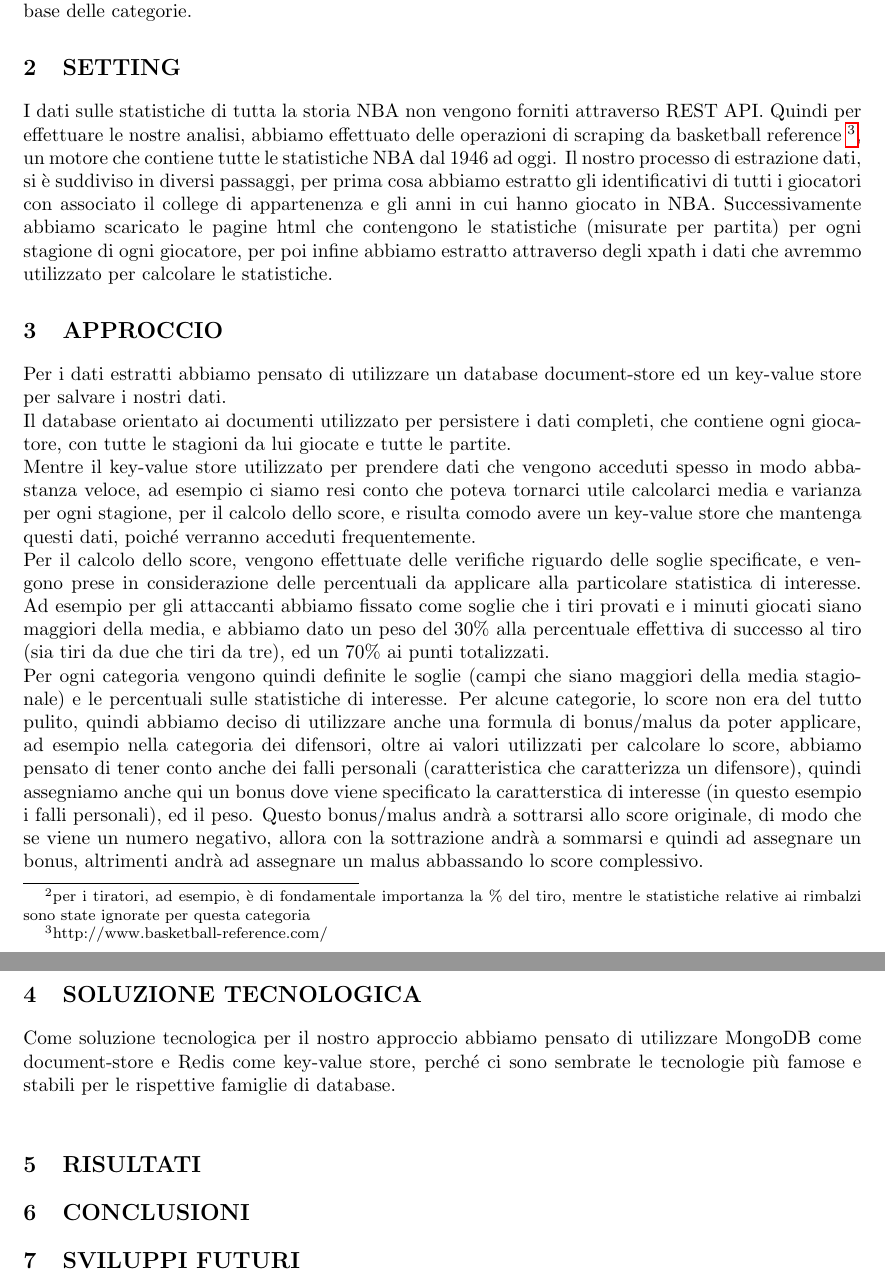
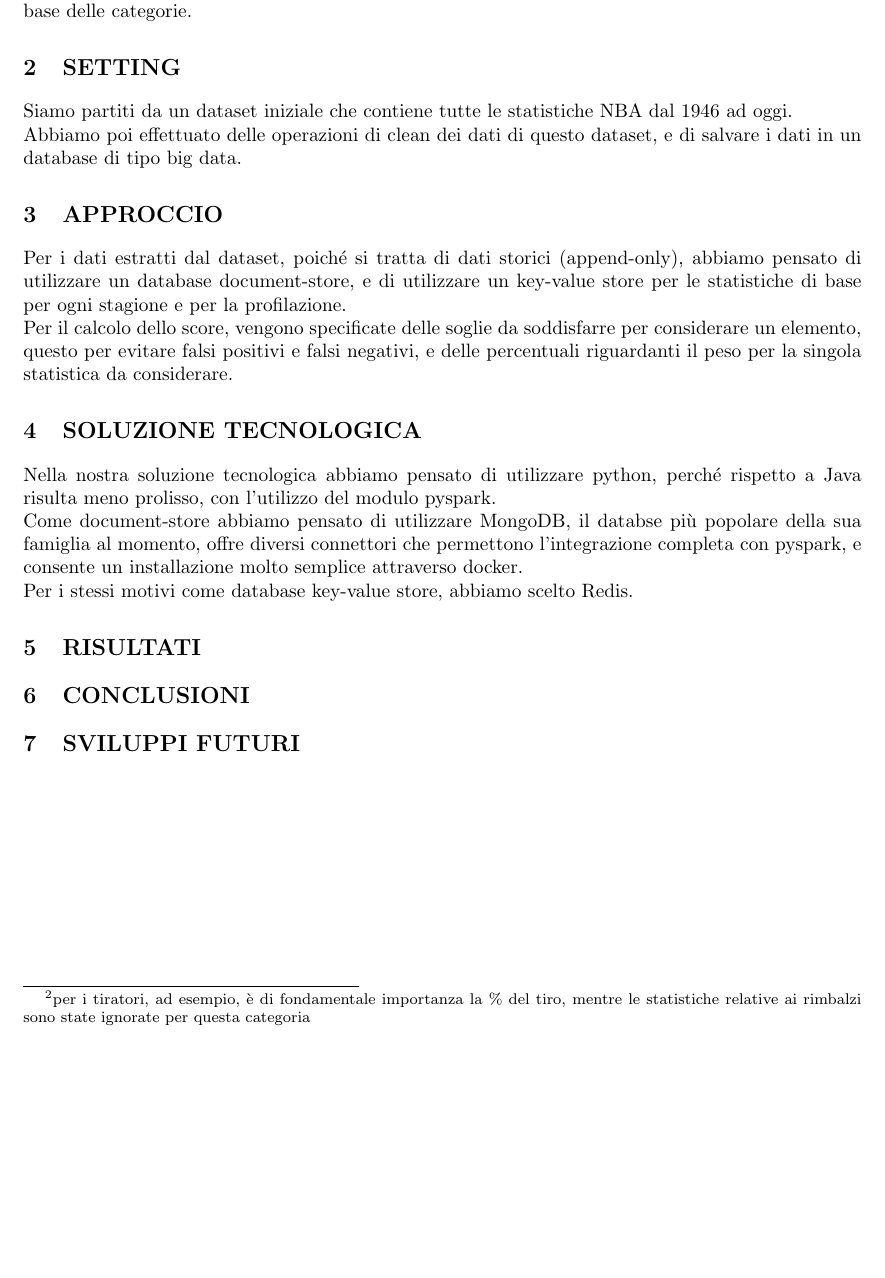
Before and after one commit to MarcoFaretra93/Big_Data_Homework2, a LaTeX document (paper/paper.tex): two parts of pages 2 and 3 of 3 before the commit and part of page 2 of 2 after it, the two joined at a grey line, cut so that both start at the same text, the shorter picture padded with empty space. Compiled offline with pdfLaTeX.

Commit message:
update chapters paper

```diff
--- a/paper/paper.tex
+++ b/paper/paper.tex
@@ -43,21 +43,19 @@ A tale scopo si sono individuate 6 categorie di giocatori: tiratori (divisa a su
 
 \section{SETTING}
 
-I dati sulle statistiche di tutta la storia NBA non vengono forniti attraverso REST API. Quindi per effettuare le nostre analisi, abbiamo effettuato delle operazioni di scraping da basketball reference \footnote{http://www.basketball-reference.com/}, un motore che contiene tutte le statistiche NBA dal 1946 ad oggi.
-Il nostro processo di estrazione dati, si è suddiviso in diversi passaggi, per prima cosa abbiamo estratto gli identificativi di tutti i giocatori con associato il college di appartenenza e gli anni in cui hanno giocato in NBA. Successivamente abbiamo scaricato le pagine html che contengono le statistiche (misurate per partita) per ogni stagione di ogni giocatore, per poi infine abbiamo estratto attraverso degli xpath i dati che avremmo utilizzato per calcolare le statistiche.
+Siamo partiti da un dataset iniziale che contiene tutte le statistiche NBA dal 1946 ad oggi.\newline
+Abbiamo poi effettuato delle operazioni di clean dei dati di questo dataset, e di salvare i dati in un database di tipo big data.
 
 \section{APPROCCIO}
 
-Per i dati estratti abbiamo pensato di utilizzare un database document-store ed un key-value store per salvare i nostri dati. \newline
-Il database orientato ai documenti utilizzato per persistere i dati completi, che contiene ogni giocatore, con tutte le stagioni da lui giocate e tutte le partite.\newline
-Mentre il key-value store utilizzato per prendere dati che vengono acceduti spesso in modo abbastanza veloce, ad esempio ci siamo resi conto che poteva tornarci utile calcolarci media e varianza per ogni stagione, per il calcolo dello score, e risulta comodo avere un key-value store che mantenga questi dati, poiché verranno acceduti frequentemente. \newline
-Per il calcolo dello score, vengono effettuate delle verifiche riguardo delle soglie specificate, e vengono prese in considerazione delle percentuali da applicare alla particolare statistica di interesse. Ad esempio per gli attaccanti abbiamo fissato come soglie che i tiri provati e i minuti giocati siano maggiori della media, e abbiamo dato un peso del 30\% alla percentuale effettiva di successo al tiro (sia tiri da due che tiri da tre), ed un 70\% ai punti totalizzati.\newline
-Per ogni categoria vengono quindi definite le soglie (campi che siano maggiori della media stagionale) e le percentuali sulle statistiche di interesse. Per alcune categorie, lo score non era del tutto pulito, quindi abbiamo deciso di utilizzare anche una formula di bonus/malus da poter applicare, ad esempio nella categoria dei difensori, oltre ai valori utilizzati per calcolare lo score, abbiamo pensato di tener conto anche dei falli personali (caratteristica che caratterizza un difensore), quindi assegniamo anche qui un bonus dove viene specificato la caratterstica di interesse (in questo esempio i falli personali), ed il peso. Questo bonus/malus andrà a sottrarsi allo score originale, di modo che se viene un numero negativo, allora con la sottrazione andrà a sommarsi e quindi ad assegnare un bonus, altrimenti andrà ad assegnare un malus abbassando lo score complessivo.
+Per i dati estratti dal dataset, poiché si tratta di dati storici (append-only), abbiamo pensato di utilizzare un database document-store, e di utilizzare un key-value store per le statistiche di base per ogni stagione e per la profilazione.\newline
+Per il calcolo dello score, vengono specificate delle soglie da soddisfarre per considerare un elemento, questo per evitare falsi positivi e falsi negativi, e delle percentuali riguardanti il peso per la singola statistica da considerare.
 
 \section{SOLUZIONE TECNOLOGICA}
 
-Come soluzione tecnologica per il nostro approccio abbiamo pensato di utilizzare MongoDB come document-store e Redis come key-value store, perché ci sono sembrate le tecnologie più famose e stabili per le rispettive famiglie di database.\newline
-
+Nella nostra soluzione tecnologica abbiamo pensato di utilizzare python, perché rispetto a Java risulta meno prolisso, con l'utilizzo del modulo pyspark.\newline
+Come document-store abbiamo pensato di utilizzare MongoDB, il databse più popolare della sua famiglia al momento, offre diversi connettori che permettono l'integrazione completa con pyspark, e consente un installazione molto semplice attraverso docker.\newline
+Per i stessi motivi come database key-value store, abbiamo scelto Redis.
 
 \section{RISULTATI}
 \section{CONCLUSIONI}
```
Also changed, not shown: paper/paper.pdf, 3 other files.
